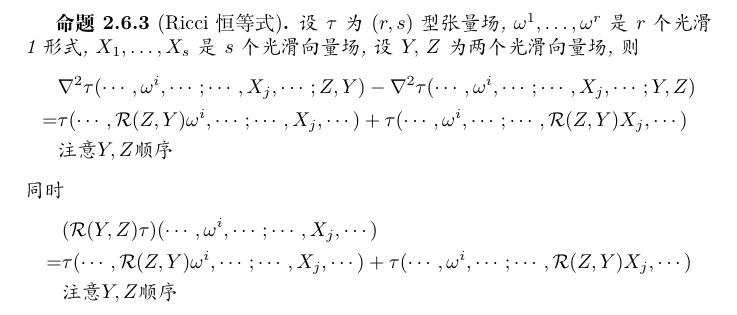
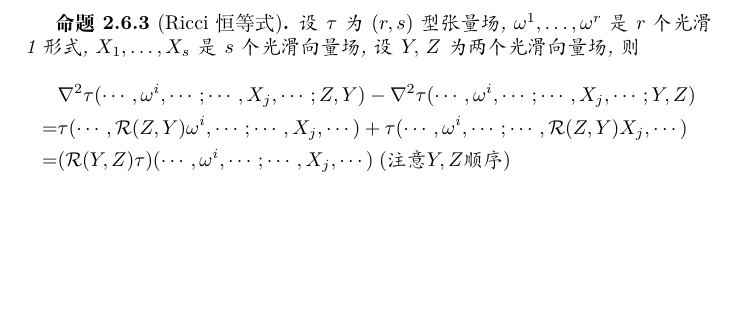
Before and after one commit to Bir-Kin/Notes-of-Math, a LaTeX book (数学笔记.tex): part of page 16 of 26, cut so that both start at the same text, the shorter picture padded with empty space. Compiled offline with XeLaTeX.

Commit message:
修改了Ricci恒等式部分

```diff
--- a/数学笔记.tex
+++ b/数学笔记.tex
@@ -675,13 +675,7 @@
         \begin{align*}
             & \nabla^2\tau(\cdots,\omega^i,\cdots;\cdots,X_j,\cdots;Z,Y) - \nabla^2\tau(\cdots,\omega^i,\cdots;\cdots,X_j,\cdots;Y,Z) \\
             =& \tau(\cdots,\mathcal{R}(Z,Y)\omega^i,\cdots;\cdots,X_j,\cdots) + \tau(\cdots,\omega^i,\cdots;\cdots,\mathcal{R}(Z,Y)X_j,\cdots) \\
-            & \text{注意}Y,Z\text{顺序}
-        \end{align*}
-        同时
-        \begin{align*}
-            &(\mathcal{R}(Y,Z)\tau)(\cdots,\omega^i,\cdots;\cdots,X_j,\cdots) \\
-            =& \tau(\cdots,\mathcal{R}(Z,Y)\omega^i,\cdots;\cdots,X_j,\cdots) + \tau(\cdots,\omega^i,\cdots;\cdots,\mathcal{R}(Z,Y)X_j,\cdots) \\
-            & \text{注意}Y,Z\text{顺序}
+            =&(\mathcal{R}(Y,Z)\tau)(\cdots,\omega^i,\cdots;\cdots,X_j,\cdots) \;(\text{注意}Y,Z\text{顺序})
         \end{align*}
     \end{proposition}
 
```
Also changed, not shown: 数学笔记.pdf, 2 other files.
